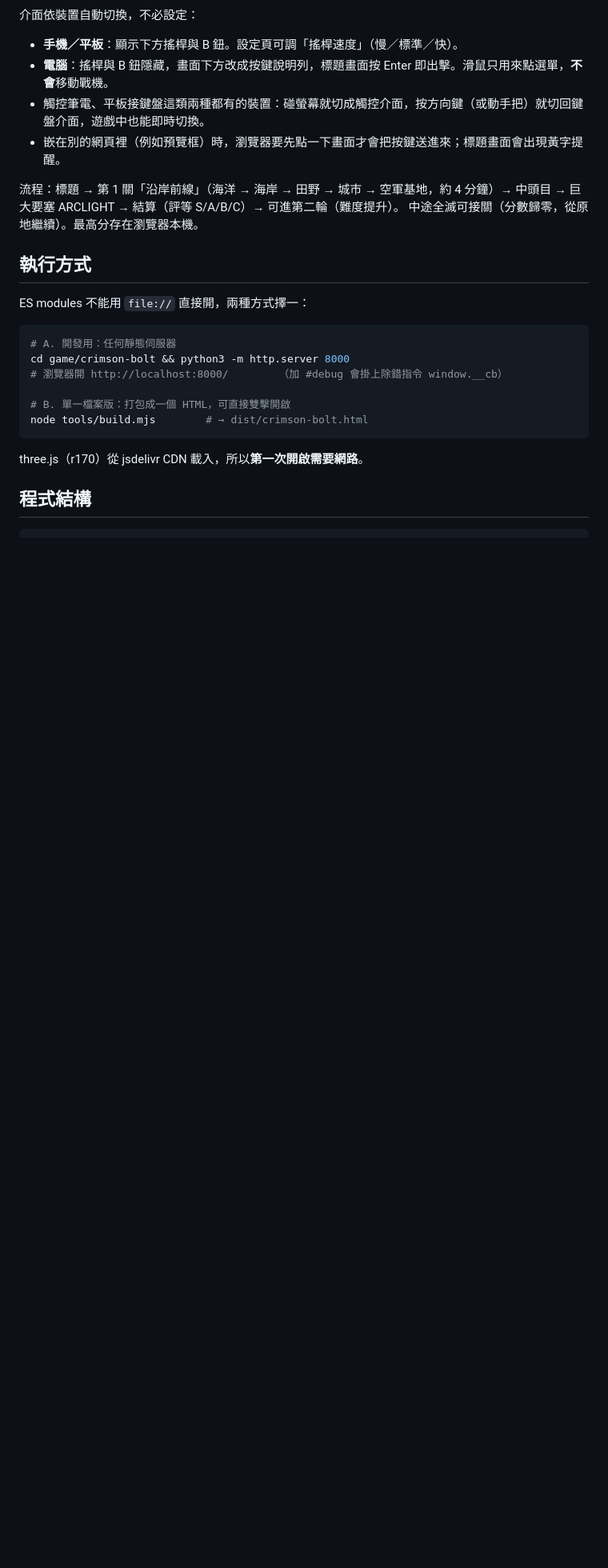
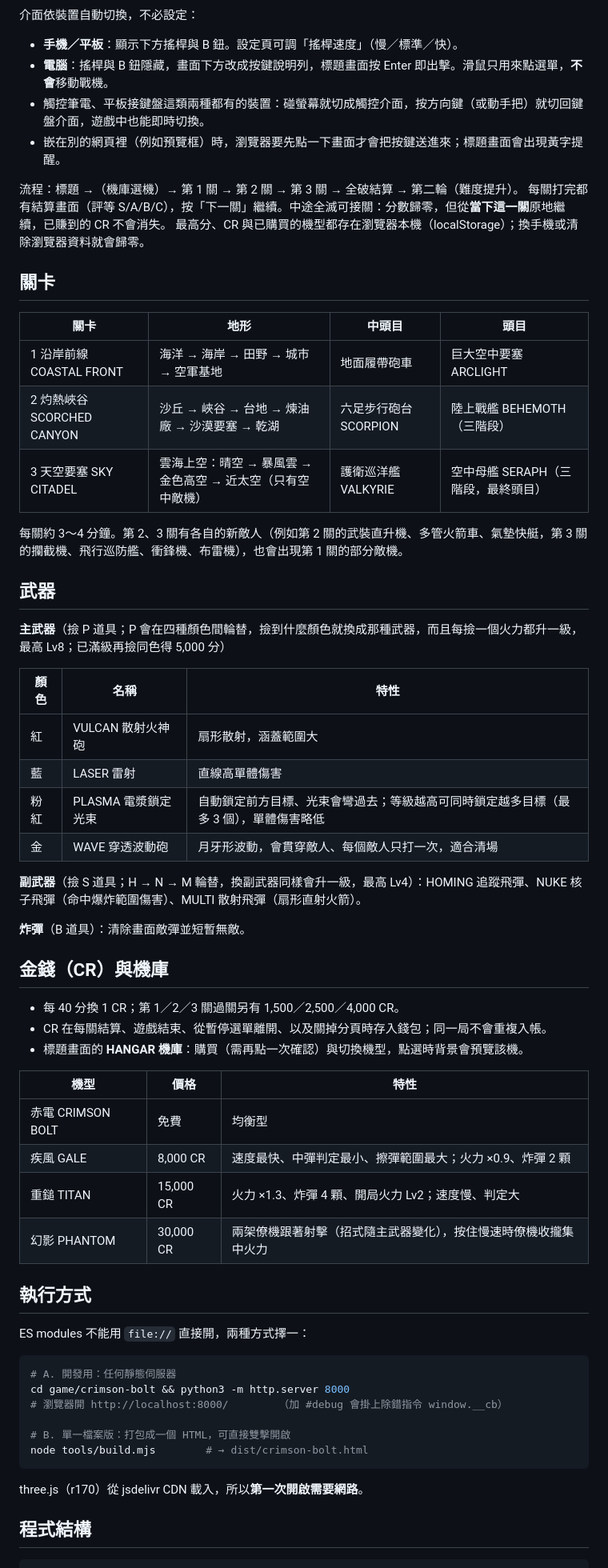
Before and after one commit to alan00205-creator/crimson-bolt, a Markdown page: README.md, the part around one of its changes. Shown at 80% size. GitHub-like rendering; blank space fills up the shorter version.

```diff
--- a/README.md
+++ b/README.md
@@ -22,8 +22,47 @@
 - 觸控筆電、平板接鍵盤這類兩種都有的裝置：碰螢幕就切成觸控介面，按方向鍵（或動手把）就切回鍵盤介面，遊戲中也能即時切換。
 - 嵌在別的網頁裡（例如預覽框）時，瀏覽器要先點一下畫面才會把按鍵送進來；標題畫面會出現黃字提醒。
 
-流程：標題 → 第 1 關「沿岸前線」（海洋 → 海岸 → 田野 → 城市 → 空軍基地，約 4 分鐘）→ 中頭目 → 巨大要塞 ARCLIGHT → 結算（評等 S/A/B/C）→ 可進第二輪（難度提升）。
-中途全滅可接關（分數歸零，從原地繼續）。最高分存在瀏覽器本機。
+流程：標題 →（機庫選機）→ 第 1 關 → 第 2 關 → 第 3 關 → 全破結算 → 第二輪（難度提升）。
+每關打完都有結算畫面（評等 S/A/B/C），按「下一關」繼續。中途全滅可接關：分數歸零，但從**當下這一關**原地繼續，已賺到的 CR 不會消失。
+最高分、CR 與已購買的機型都存在瀏覽器本機（localStorage）；換手機或清除瀏覽器資料就會歸零。
+
+## 關卡
+
+| 關卡 | 地形 | 中頭目 | 頭目 |
+|---|---|---|---|
+| 1 沿岸前線 COASTAL FRONT | 海洋 → 海岸 → 田野 → 城市 → 空軍基地 | 地面履帶砲車 | 巨大空中要塞 ARCLIGHT |
+| 2 灼熱峽谷 SCORCHED CANYON | 沙丘 → 峽谷 → 台地 → 煉油廠 → 沙漠要塞 → 乾湖 | 六足步行砲台 SCORPION | 陸上戰艦 BEHEMOTH（三階段） |
+| 3 天空要塞 SKY CITADEL | 雲海上空：晴空 → 暴風雲 → 金色高空 → 近太空（只有空中敵機） | 護衛巡洋艦 VALKYRIE | 空中母艦 SERAPH（三階段，最終頭目） |
+
+每關約 3～4 分鐘。第 2、3 關有各自的新敵人（例如第 2 關的武裝直升機、多管火箭車、氣墊快艇，第 3 關的攔截機、飛行巡防艦、衝鋒機、布雷機），也會出現第 1 關的部分敵機。
+
+## 武器
+
+**主武器**（撿 P 道具；P 會在四種顏色間輪替，撿到什麼顏色就換成那種武器，而且每撿一個火力都升一級，最高 Lv8；已滿級再撿同色得 5,000 分）
+
+| 顏色 | 名稱 | 特性 |
+|---|---|---|
+| 紅 | VULCAN 散射火神砲 | 扇形散射，涵蓋範圍大 |
+| 藍 | LASER 雷射 | 直線高單體傷害 |
+| 粉紅 | PLASMA 電漿鎖定光束 | 自動鎖定前方目標、光束會彎過去；等級越高可同時鎖定越多目標（最多 3 個），單體傷害略低 |
+| 金 | WAVE 穿透波動砲 | 月牙形波動，會貫穿敵人、每個敵人只打一次，適合清場 |
+
+**副武器**（撿 S 道具；H → N → M 輪替，換副武器同樣會升一級，最高 Lv4）：HOMING 追蹤飛彈、NUKE 核子飛彈（命中爆炸範圍傷害）、MULTI 散射飛彈（扇形直射火箭）。
+
+**炸彈**（B 道具）：清除畫面敵彈並短暫無敵。
+
+## 金錢（CR）與機庫
+
+- 每 40 分換 1 CR；第 1／2／3 關過關另有 1,500／2,500／4,000 CR。
+- CR 在每關結算、遊戲結束、從暫停選單離開、以及關掉分頁時存入錢包；同一局不會重複入帳。
+- 標題畫面的 **HANGAR 機庫**：購買（需再點一次確認）與切換機型，點選時背景會預覽該機。
+
+| 機型 | 價格 | 特性 |
+|---|---|---|
+| 赤電 CRIMSON BOLT | 免費 | 均衡型 |
+| 疾風 GALE | 8,000 CR | 速度最快、中彈判定最小、擦彈範圍最大；火力 ×0.9、炸彈 2 顆 |
+| 重鎚 TITAN | 15,000 CR | 火力 ×1.3、炸彈 4 顆、開局火力 Lv2；速度慢、判定大 |
+| 幻影 PHANTOM | 30,000 CR | 兩架僚機跟著射擊（招式隨主武器變化），按住慢速時僚機收攏集中火力 |
 
 ## 執行方式
 
```
Also changed, not shown: other parts of README.md (+23 -14 lines).
